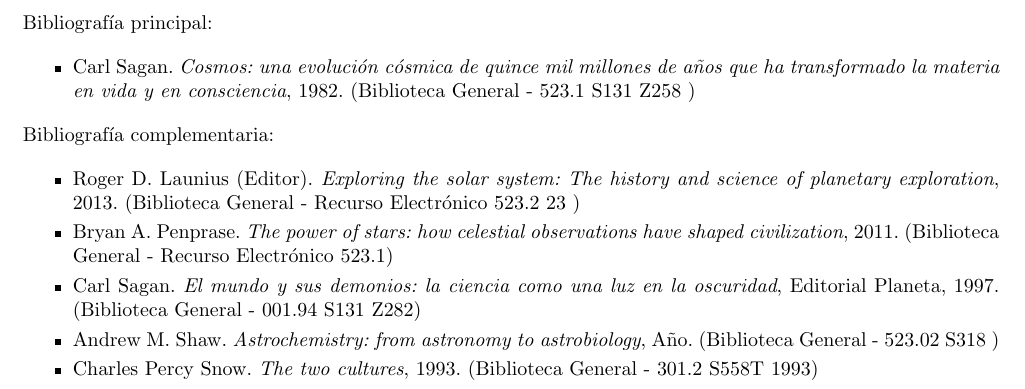
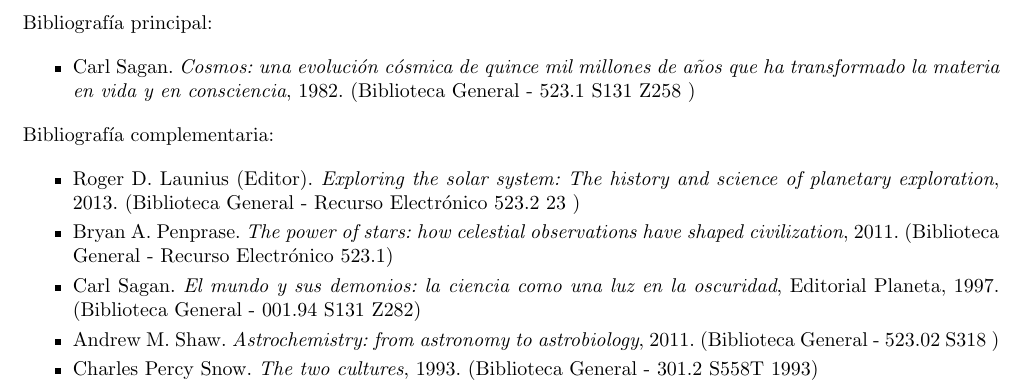
Before and after one commit to forero/23-42, a LaTeX document (propuesta/ProgramaCBU_AstronomiaPopular.tex): part of page 3 of 3, cut so that both start at the same text. Compiled offline with pdfLaTeX; the source files are stored in an older character set and shown here as Unicode.

Commit message:
corrigiendo las referencias

```diff
--- a/propuesta/ProgramaCBU_AstronomiaPopular.tex
+++ b/propuesta/ProgramaCBU_AstronomiaPopular.tex
@@ -265,7 +265,7 @@
 \item Carl Sagan. \textit{El mundo y sus demonios: la ciencia
   como una luz en la oscuridad}, Editorial Planeta,
   1997. (Biblioteca General - 001.94 S131 Z282) \\[-0.6cm]
-\item Andrew M. Shaw. \textit{Astrochemistry: from astronomy to astrobiology}, A\~no. (Biblioteca General -
+\item Andrew M. Shaw. \textit{Astrochemistry: from astronomy to astrobiology}, 2011. (Biblioteca General -
   523.02 S318 )\\[-0.6cm]
 \item Charles Percy Snow. \textit{The two cultures},
   1993. (Biblioteca General - 301.2 S558T 1993)\\[-0.6cm]
```
Also changed, not shown: propuesta/ProgramaCBU_AstronomiaPopular.pdf.
